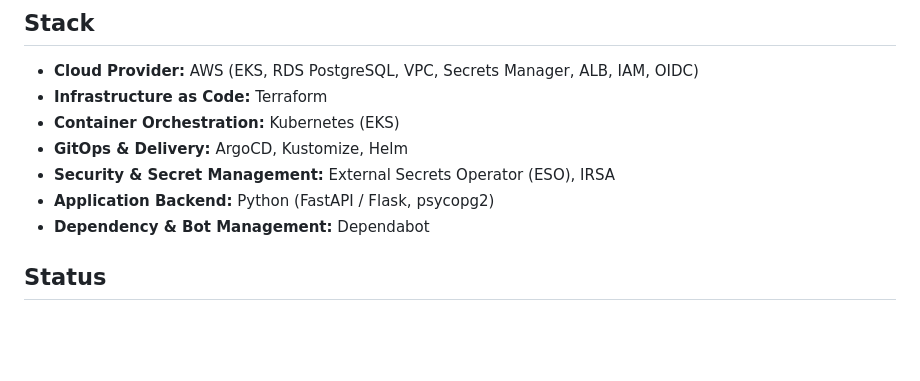
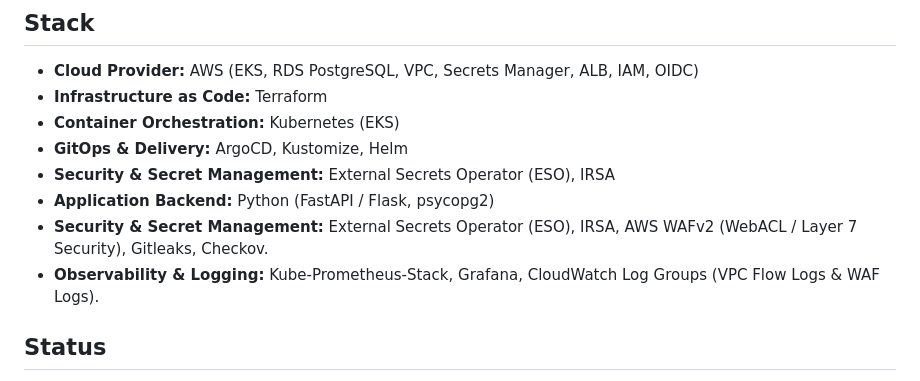
Before and after one commit to mamoros-dev/aws-eks-gitops-saas-platform, a Markdown page: README.md, the part around one of its changes. GitHub-like rendering; blank space fills up the shorter version.

```diff
--- a/README.md
+++ b/README.md
@@ -212,7 +232,8 @@ print(cur.fetchall())
 + **GitOps & Delivery:** ArgoCD, Kustomize, Helm
 + **Security & Secret Management:** External Secrets Operator (ESO), IRSA
 + **Application Backend:** Python (FastAPI / Flask, psycopg2)
-+ **Dependency & Bot Management:** Dependabot
++ **Security & Secret Management:** External Secrets Operator (ESO), IRSA, AWS WAFv2 (WebACL / Layer 7 Security), Gitleaks, Checkov.
++ **Observability & Logging:** Kube-Prometheus-Stack, Grafana, CloudWatch Log Groups (VPC Flow Logs & WAF Logs).
 
 ## Status
 + **Completed** — Fully functional IaC and Kubernetes deployment setup ready for production-like evaluation and cloud portfolio demonstration.
```
Also changed, not shown: other parts of README.md (+29 -9 lines).
